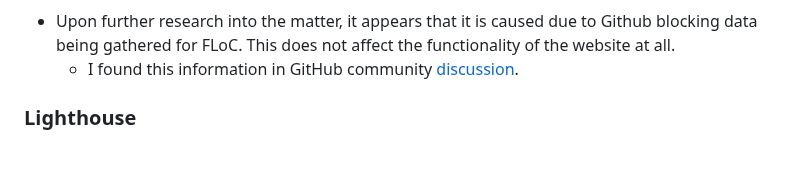
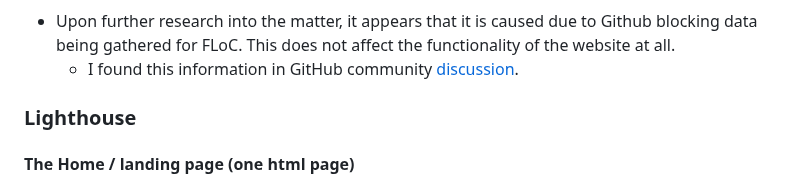
Before and after one commit to Code-Institute-Submissions/laurakond-quiz-my-art, a Markdown page: TESTING.md, the part around one of its changes. Rendered like a GitHub page; blank space fills up the shorter version.

Commit message:
testing(add lighthouse test section)

```diff
--- a/TESTING.md
+++ b/TESTING.md
@@ -158,7 +158,7 @@ Once inside each category of the quiz, I noticed that the content was jumping on
     - I found this information in GitHub community [discussion](https://github.com/orgs/community/discussions/52356).
 
 
-
 ### Lighthouse
 
+#### The Home / landing page (one html page)
 
```
Also changed, not shown: other parts of TESTING.md (+9 -39 lines).
